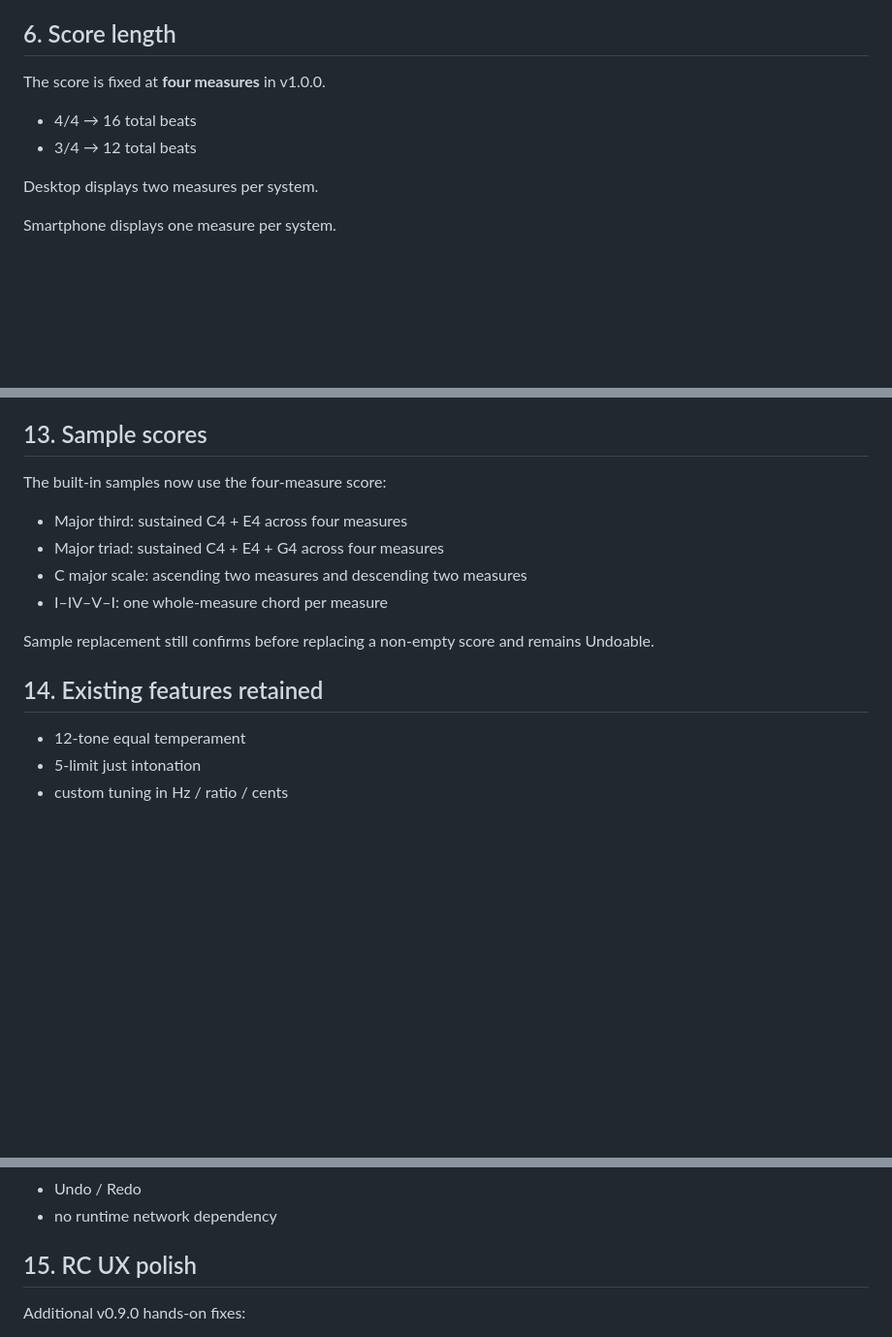
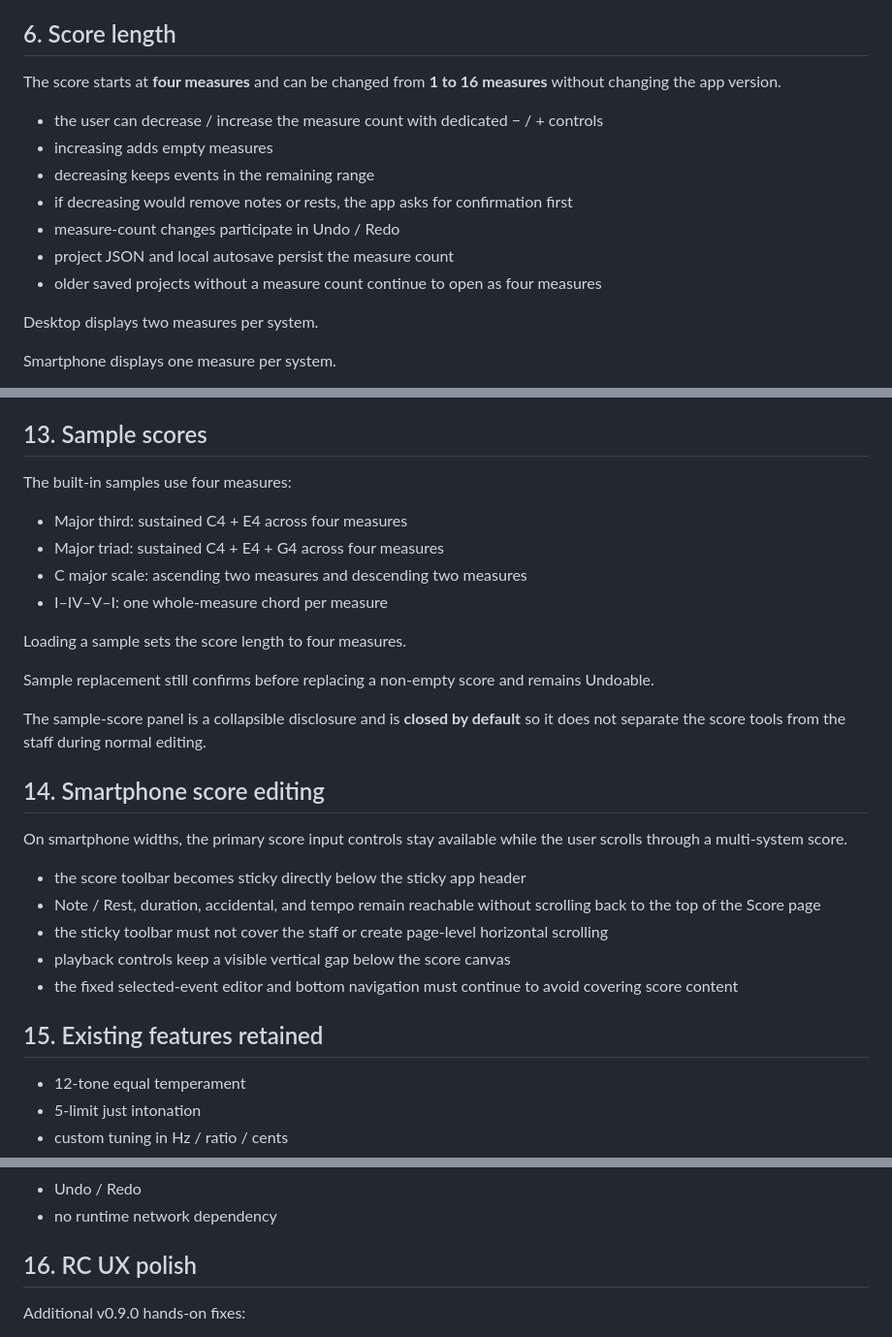
Before and after one commit to ttomohisa/htmlapps-tuning-compare, a Markdown page: APP_SPEC.md, 3 parts joined by grey strips. Shown at 97% size. GitHub-like rendering; blank space fills up the shorter version.

Commit message:
docs: specify variable measures and mobile score controls

```diff
--- a/APP_SPEC.md
+++ b/APP_SPEC.md
@@ -72,10 +72,15 @@ Stop and natural playback completion clear the active state.
 
 ## 6. Score length
 
-The score is fixed at **four measures** in v1.0.0.
+The score starts at **four measures** and can be changed from **1 to 16 measures** without changing the app version.
 
-- 4/4 → 16 total beats
-- 3/4 → 12 total beats
+- the user can decrease / increase the measure count with dedicated − / + controls
+- increasing adds empty measures
+- decreasing keeps events in the remaining range
+- if decreasing would remove notes or rests, the app asks for confirmation first
+- measure-count changes participate in Undo / Redo
+- project JSON and local autosave persist the measure count
+- older saved projects without a measure count continue to open as four measures
 
 Desktop displays two measures per system.
 
@@ -171,16 +176,30 @@ The playback cursor follows all four measures and moves between systems correctl
 
 ## 13. Sample scores
 
-The built-in samples now use the four-measure score:
+The built-in samples use four measures:
 
 - Major third: sustained C4 + E4 across four measures
 - Major triad: sustained C4 + E4 + G4 across four measures
 - C major scale: ascending two measures and descending two measures
 - I–IV–V–I: one whole-measure chord per measure
 
+Loading a sample sets the score length to four measures.
+
 Sample replacement still confirms before replacing a non-empty score and remains Undoable.
 
-## 14. Existing features retained
+The sample-score panel is a collapsible disclosure and is **closed by default** so it does not separate the score tools from the staff during normal editing.
+
+## 14. Smartphone score editing
+
+On smartphone widths, the primary score input controls stay available while the user scrolls through a multi-system score.
+
+- the score toolbar becomes sticky directly below the sticky app header
+- Note / Rest, duration, accidental, and tempo remain reachable without scrolling back to the top of the Score page
+- the sticky toolbar must not cover the staff or create page-level horizontal scrolling
+- playback controls keep a visible vertical gap below the score canvas
+- the fixed selected-event editor and bottom navigation must continue to avoid covering score content
+
+## 15. Existing features retained
 
 - 12-tone equal temperament
 - 5-limit just intonation
@@ -194,7 +213,7 @@ Sample replacement still confirms before replacing a non-empty score and remains
 - Undo / Redo
 - no runtime network dependency
 
-## 15. RC UX polish
+## 16. RC UX polish
 
 Additional v0.9.0 hands-on fixes:
 
```
